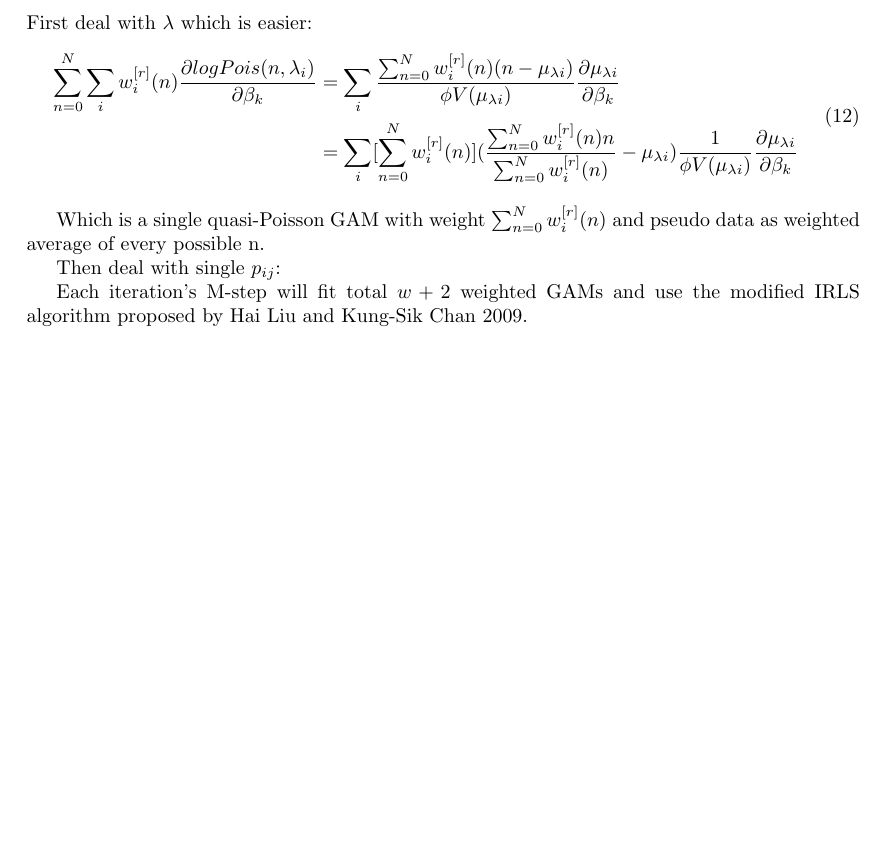
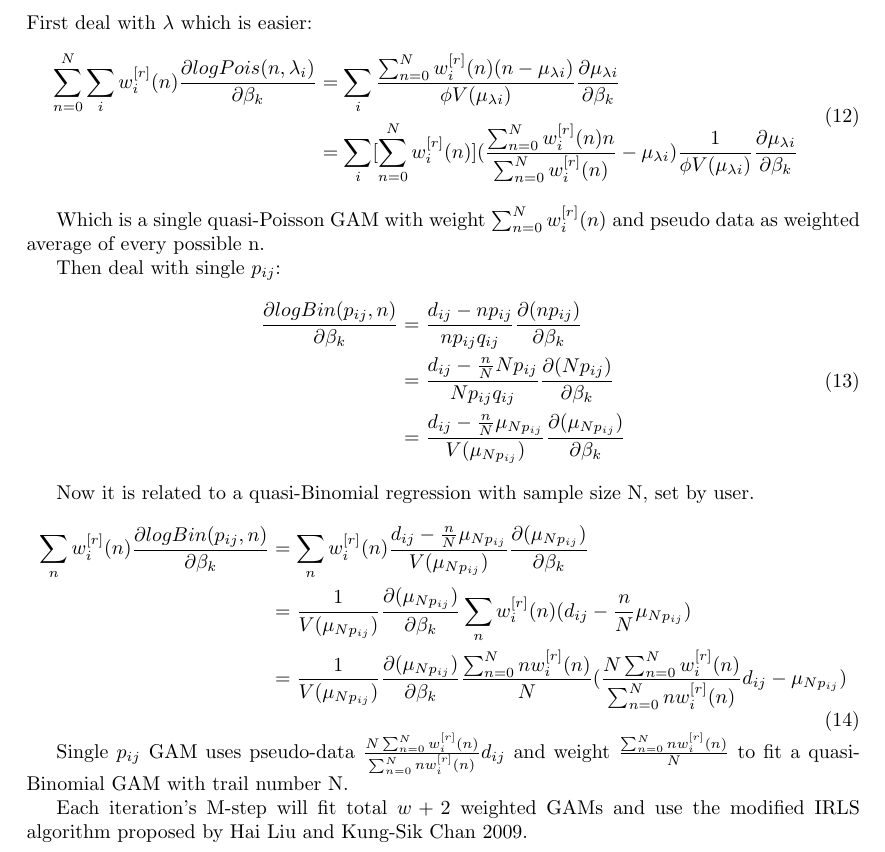
Before and after one commit to YunyiShen/RSZIGAM, a LaTeX document (Doc/document.tex): part of page 4 of 4, cut so that both start at the same text, the shorter picture padded with empty space. Compiled offline with pdfLaTeX.

Commit message:
continue

```diff
--- a/Doc/document.tex
+++ b/Doc/document.tex
@@ -147,6 +147,24 @@ First deal with $\lambda$ which is easier:
 Which is a single quasi-Poisson GAM with weight $\sum_{n=0}^{N}w_{i}^{[r]}(n)$ and pseudo data as weighted average of every possible n.
 
 Then deal with single $p_{ij}$:
+\begin{equation}
+	\begin{aligned}
+	\frac{\partial logBin(p_{ij},n)}{\partial \beta_{k}}&=\frac{d_{ij}-np_{ij}}{np_{ij}q_{ij}}\frac{\partial(np_{ij})}{\partial \beta_{k}}\\
+	&=\frac{d_{ij}-\frac{n}{N}Np_{ij}}{Np_{ij}q_{ij}}\frac{\partial(Np_{ij})}{\partial \beta_{k}}\\
+	&=\frac{d_{ij}-\frac{n}{N}\mu_{Np_{ij}}}{V(\mu_{Np_{ij}})}\frac{\partial(\mu_{Np_{ij}})}{\partial \beta_{k}}
+	\end{aligned}
+\end{equation}
+
+Now it is related to a quasi-Binomial regression with sample size N, set by user.
+\begin{equation}
+	\begin{aligned}
+	\sum_{n}w_{i}^{[r]}(n)\frac{\partial logBin(p_{ij},n)}{\partial \beta_{k}}&=\sum_{n}w_{i}^{[r]}(n)\frac{d_{ij}-\frac{n}{N}\mu_{Np_{ij}}}{V(\mu_{Np_{ij}})}\frac{\partial(\mu_{Np_{ij}})}{\partial \beta_{k}}\\
+	&=\frac{1}{V(\mu_{Np_{ij}})}\frac{\partial(\mu_{Np_{ij}})}{\partial \beta_{k}}\sum_{n}w_{i}^{[r]}(n)(d_{ij}-\frac{n}{N}\mu_{Np_{ij}})\\
+	&=\frac{1}{V(\mu_{Np_{ij}})}\frac{\partial(\mu_{Np_{ij}})}{\partial \beta_{k}}\frac{\sum_{n=0}^{N}nw_{i}^{[r]}(n)}{N}(\frac{N\sum_{n=0}^{N}w_{i}^{[r]}(n)}{\sum_{n=0}^{N}nw_{i}^{[r]}(n)}d_{ij}-\mu_{Np_{ij}})
+	\end{aligned}
+\end{equation}
+
+Single $p_{ij}$ GAM uses pseudo-data $\frac{N\sum_{n=0}^{N}w_{i}^{[r]}(n)}{\sum_{n=0}^{N}nw_{i}^{[r]}(n)}d_{ij}$ and weight $\frac{\sum_{n=0}^{N}nw_{i}^{[r]}(n)}{N}$ to fit a quasi-Binomial GAM with trail number N.
 
 
 Each iteration's M-step will fit total $w+2$ weighted GAMs and use the modified IRLS algorithm proposed by Hai Liu and Kung-Sik Chan 2009.
```
Also changed, not shown: Doc/document.pdf, 3 other files.
